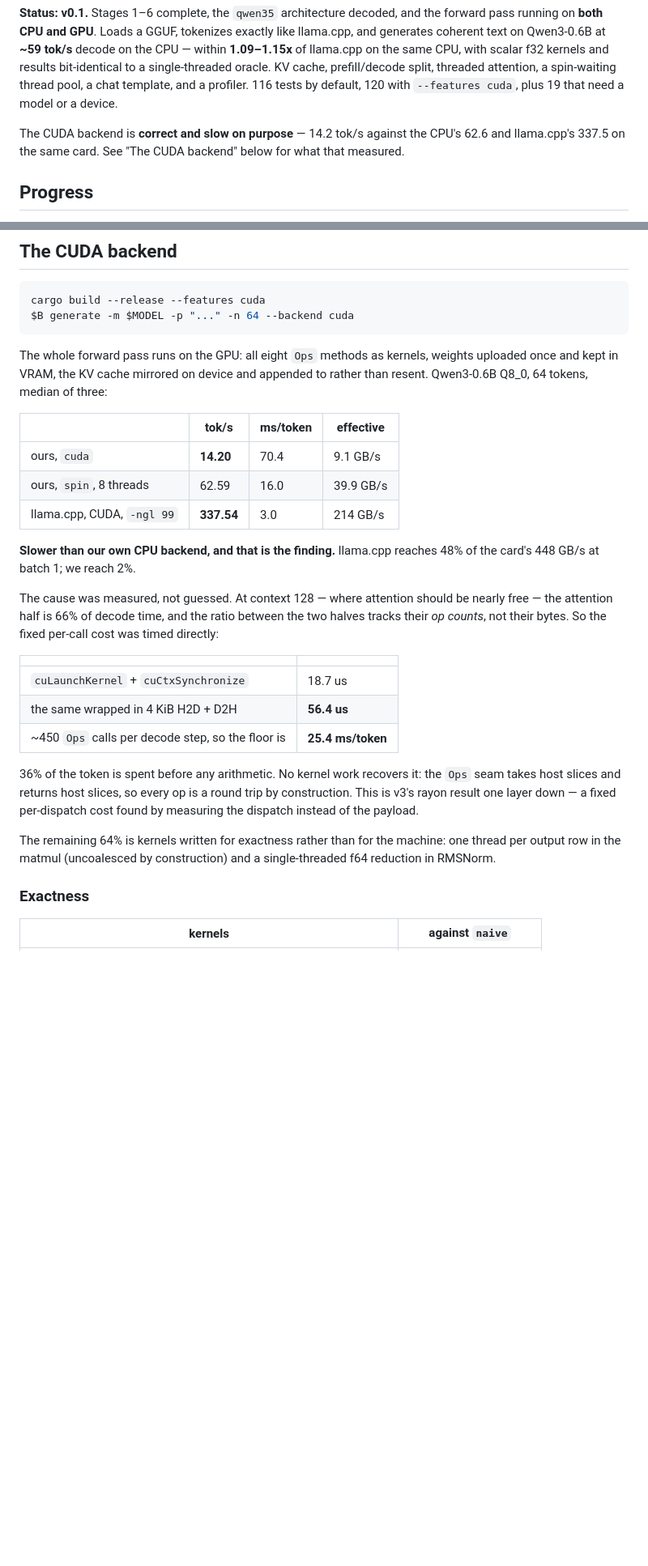
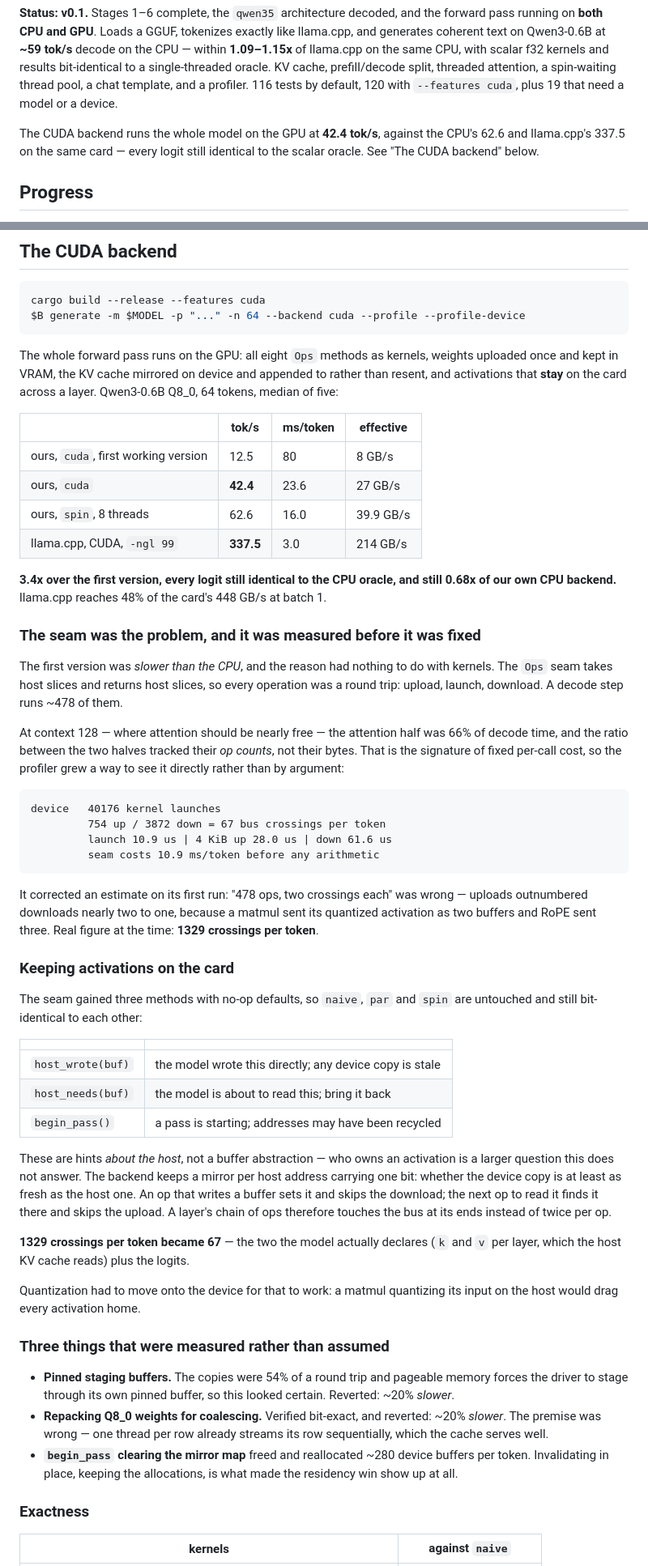
Before and after one commit to compiledthoughts/Inferred-Thoughts, a Markdown page: README.md, 2 parts joined by grey strips. Shown at 81% size. Rendered like a GitHub page; blank space fills up the shorter version.

Commit message:
Docs: bring README and CLAUDE.md up to the CUDA work
The CUDA section in both was written when the backend was slower than the CPU
and is now three commits stale.

README gains a rewritten "The CUDA backend" — the 12.5 -> 42.4 progression, the
seam explained as what it is (host slices in, host slices out, ~478 round trips
a token), the three residency methods, the 1329 -> 67 crossings, and the
warp-per-row matmul with why it stays bit-exact. Plus a v0.2 row in the progress
table, --profile-device in the CLI reference, and a known limit noting CUDA and
trace do not compose.

CLAUDE.md gains the same account at the density that file keeps, sited as its
own section rather than buried in the done-list, plus a device-profiler section
and a new item 0 in the open list (fewer launches).

Three things recorded that are easy to lose:

- The bit-exactness prediction in kernels.cu was WRONG, and pleasantly so. A
  fast matmul was assumed to require splitting a reduction. Q8_0's block
  structure supplies a split that is exact — integer within a block, ordered
  across blocks — so the fast kernel is still bit-identical. The general worry
  "going faster costs bit-exactness" is now weaker than it was, and item 1 of
  the open list says so.
- Two optimizations were measured and reverted for being ~20% slower, and both
  are kept with their reasons: pinned staging, and repacking weights for
  coalescing. The second had a wrong premise worth remembering — one thread per
  row already streams sequentially, which the cache serves well.
- The device counters deliberately break the profiler's "derive bytes, do not
  count them" rule, and the note says why: bus crossings are a property of the
  backend, not of the model.

Also corrected throughout: v0.1 was 12.5 tok/s, not the 14.20 first reported,
which was the high end of a noisy distribution quoted as a median.

Co-Authored-By: Claude Opus 5 <noreply@anthropic.com>

````diff
--- a/README.md
+++ b/README.md
@@ -13,9 +13,9 @@ oracle. KV cache, prefill/decode split, threaded attention, a spin-waiting
 thread pool, a chat template, and a profiler. 116 tests by default, 120 with
 `--features cuda`, plus 19 that need a model or a device.
 
-The CUDA backend is **correct and slow on purpose** — 14.2 tok/s against the
-CPU's 62.6 and llama.cpp's 337.5 on the same card. See "The CUDA backend"
-below for what that measured.
+The CUDA backend runs the whole model on the GPU at **42.4 tok/s**, against the
+CPU's 62.6 and llama.cpp's 337.5 on the same card — every logit still identical
+to the scalar oracle. See "The CUDA backend" below.
 
 ## Progress
 
@@ -64,41 +65,84 @@ measurement, and also why it is not yet trustworthy.
 
 ```bash
 cargo build --release --features cuda
-$B generate -m $MODEL -p "..." -n 64 --backend cuda
+$B generate -m $MODEL -p "..." -n 64 --backend cuda --profile --profile-device
 ```
 
 The whole forward pass runs on the GPU: all eight `Ops` methods as kernels,
 weights uploaded once and kept in VRAM, the KV cache mirrored on device and
-appended to rather than resent. Qwen3-0.6B Q8_0, 64 tokens, median of three:
+appended to rather than resent, and activations that **stay** on the card
+across a layer. Qwen3-0.6B Q8_0, 64 tokens, median of five:
 
 | | tok/s | ms/token | effective |
 |---|---|---|---|
-| ours, `cuda` | **14.20** | 70.4 | 9.1 GB/s |
-| ours, `spin`, 8 threads | 62.59 | 16.0 | 39.9 GB/s |
-| llama.cpp, CUDA, `-ngl 99` | **337.54** | 3.0 | 214 GB/s |
+| ours, `cuda`, first working version | 12.5 | 80 | 8 GB/s |
+| ours, `cuda` | **42.4** | 23.6 | 27 GB/s |
+| ours, `spin`, 8 threads | 62.6 | 16.0 | 39.9 GB/s |
+| llama.cpp, CUDA, `-ngl 99` | **337.5** | 3.0 | 214 GB/s |
 
-**Slower than our own CPU backend, and that is the finding.** llama.cpp reaches
-48% of the card's 448 GB/s at batch 1; we reach 2%.
+**3.4x over the first version, every logit still identical to the CPU oracle,
+and still 0.68x of our own CPU backend.** llama.cpp reaches 48% of the card's
+448 GB/s at batch 1.
 
-The cause was measured, not guessed. At context 128 — where attention should be
-nearly free — the attention half is 66% of decode time, and the ratio between
-the two halves tracks their *op counts*, not their bytes. So the fixed per-call
-cost was timed directly:
+### The seam was the problem, and it was measured before it was fixed
+
+The first version was *slower than the CPU*, and the reason had nothing to do
+with kernels. The `Ops` seam takes host slices and returns host slices, so
+every operation was a round trip: upload, launch, download. A decode step runs
+~478 of them.
+
+At context 128 — where attention should be nearly free — the attention half was
+66% of decode time, and the ratio between the two halves tracked their *op
+counts*, not their bytes. That is the signature of fixed per-call cost, so the
+profiler grew a way to see it directly rather than by argument:
+
+```
+device   40176 kernel launches
+         754 up / 3872 down = 67 bus crossings per token
+         launch 10.9 us | 4 KiB up 28.0 us | down 61.6 us
+         seam costs 10.9 ms/token before any arithmetic
+```
+
+It corrected an estimate on its first run: "478 ops, two crossings each" was
+wrong — uploads outnumbered downloads nearly two to one, because a matmul sent
+its quantized activation as two buffers and RoPE sent three. Real figure at the
+time: **1329 crossings per token**.
+
+### Keeping activations on the card
+
+The seam gained three methods with no-op defaults, so `naive`, `par` and `spin`
+are untouched and still bit-identical to each other:
 
 | | |
 |---|---|
-| `cuLaunchKernel` + `cuCtxSynchronize` | 18.7 us |
-| the same wrapped in 4 KiB H2D + D2H | **56.4 us** |
-| ~450 `Ops` calls per decode step, so the floor is | **25.4 ms/token** |
+| `host_wrote(buf)` | the model wrote this directly; any device copy is stale |
+| `host_needs(buf)` | the model is about to read this; bring it back |
+| `begin_pass()` | a pass is starting; addresses may have been recycled |
 
-36% of the token is spent before any arithmetic. No kernel work recovers it:
-the `Ops` seam takes host slices and returns host slices, so every op is a round
-trip by construction. This is v3's rayon result one layer down — a fixed
-per-dispatch cost found by measuring the dispatch instead of the payload.
+These are hints *about the host*, not a buffer abstraction — who owns an
+activation is a larger question this does not answer. The backend keeps a mirror
+per host address carrying one bit: whether the device copy is at least as fresh
+as the host one. An op that writes a buffer sets it and skips the download; the
+next op to read it finds it there and skips the upload. A layer's chain of ops
+therefore touches the bus at its ends instead of twice per op.
 
-The remaining 64% is kernels written for exactness rather than for the machine:
-one thread per output row in the matmul (uncoalesced by construction) and a
-single-threaded f64 reduction in RMSNorm.
+**1329 crossings per token became 67** — the two the model actually declares
+(`k` and `v` per layer, which the host KV cache reads) plus the logits.
+
+Quantization had to move onto the device for that to work: a matmul quantizing
+its input on the host would drag every activation home.
+
+### Three things that were measured rather than assumed
+
+- **Pinned staging buffers.** The copies were 54% of a round trip and pageable
+  memory forces the driver to stage through its own pinned buffer, so this
+  looked certain. Reverted: ~20% *slower*.
+- **Repacking Q8_0 weights for coalescing.** Verified bit-exact, and reverted:
+  ~20% *slower*. The premise was wrong — one thread per row already streams its
+  row sequentially, which the cache serves well.
+- **`begin_pass` clearing the mirror map** freed and reallocated ~280 device
+  buffers per token. Invalidating in place, keeping the allocations, is what
+  made the residency win show up at all.
 
 ### Exactness
 
````
Also changed, not shown: other parts of README.md (+33 -10 lines).
